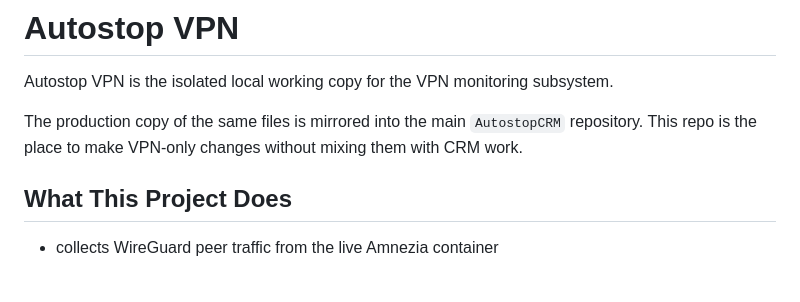
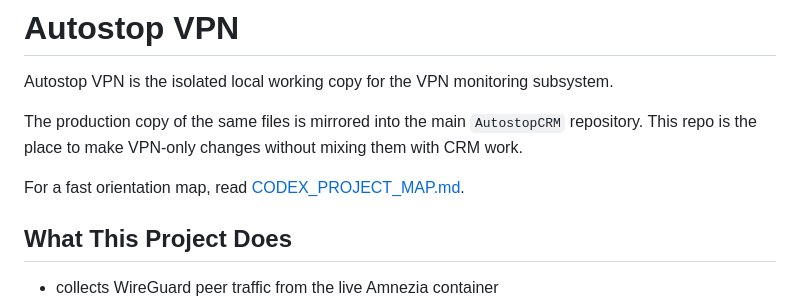
Before and after one commit to UgaChavis/AutostopVPN, a Markdown page: README.md, the part around the change. Rendered like a GitHub page; blank space fills up the shorter version.

Commit message:
Add project map for VPN orientation

```diff
--- a/README.md
+++ b/README.md
@@ -3,6 +3,8 @@
 Autostop VPN is the isolated local working copy for the VPN monitoring subsystem.
 
 The production copy of the same files is mirrored into the main `AutostopCRM` repository. This repo is the place to make VPN-only changes without mixing them with CRM work.
+
+For a fast orientation map, read [CODEX_PROJECT_MAP.md](CODEX_PROJECT_MAP.md).
 
 ## What This Project Does
 
```
Also changed, not shown: CODEX_PROJECT_MAP.md (added, +66 -0 lines).
